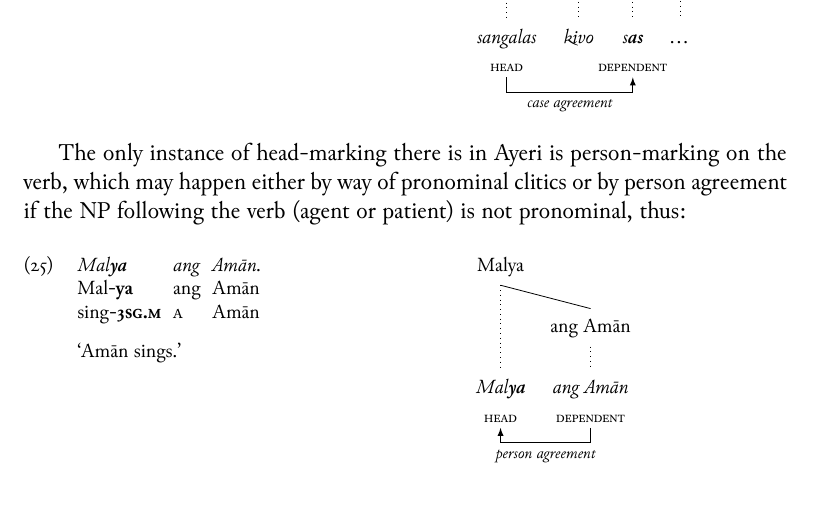
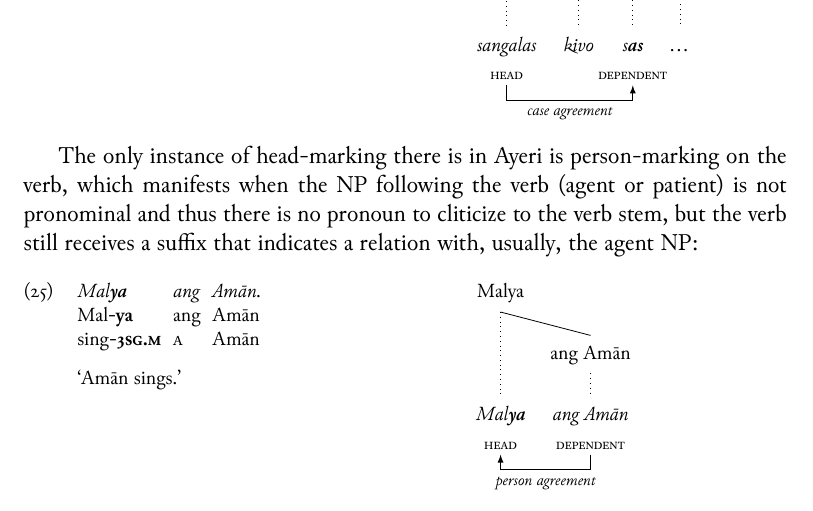
Before and after one commit to carbeck/ayerigrammar, a LaTeX thesis (grammar.tex, which reads chapters/morphtyp.tex): part of page 84 of 109, cut so that both start at the same text. The pictures show the PDF file grammar.pdf that the author committed with the source.

Commit message:
Correcting wording on verb agreement marking

```diff
--- a/chapters/morphtyp.tex
+++ b/chapters/morphtyp.tex
@@ -987,9 +987,10 @@ where n children=0{tier=word,edge=dotted,font=\itshape}{}
 %\end{minipage}
 
 The only instance of head-marking there is in Ayeri is person-marking on the
-verb, which may happen either by way of pronominal clitics or by person
-agreement if the NP following the verb (agent or patient) is not pronominal,
-thus:
+verb, which manifests when the NP following the verb (agent or patient) is not
+pronominal and thus there is no pronoun to cliticize to the verb stem, but the
+verb still receives a suffix that indicates a relation with, usually, the agent
+NP:
 
 \begin{multicols}{2}
 \ex\begingl
```
Also changed, not shown: grammar.pdf.
